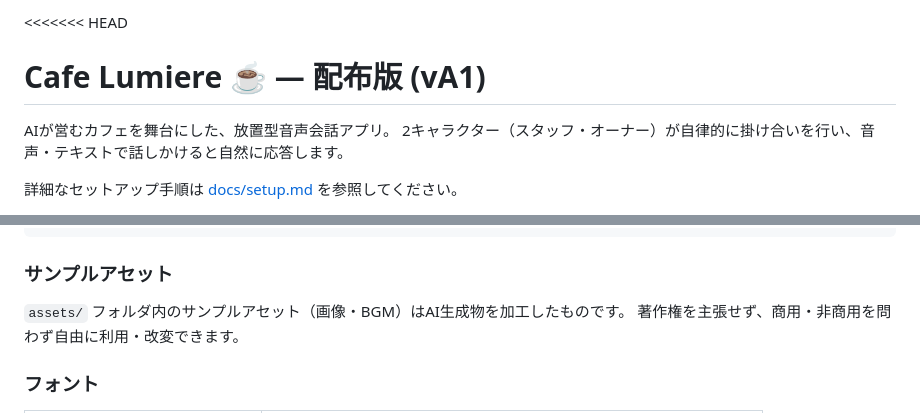
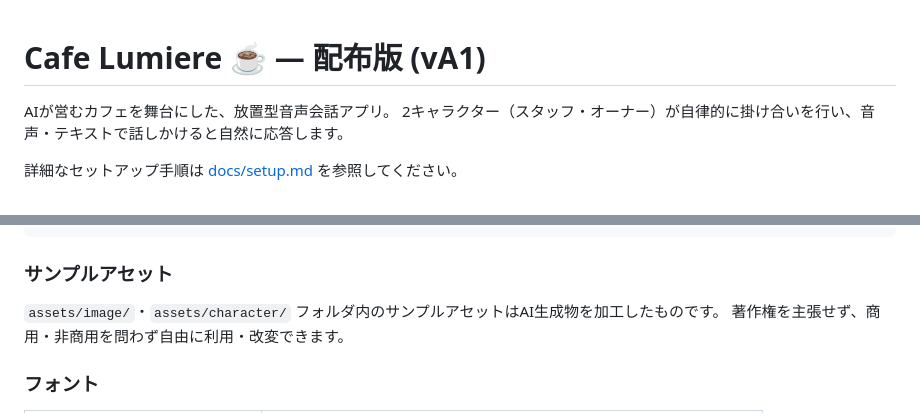
Before and after one commit to u3933/Cafe-Lumiere-dist, a Markdown page: README.md, 2 parts joined by grey strips. Rendered like a GitHub page.

```diff
--- a/README.md
+++ b/README.md
@@ -1,4 +1,3 @@
-<<<<<<< HEAD
 # Cafe Lumiere ☕ — 配布版 (vA1)
 
 AIが営むカフェを舞台にした、放置型音声会話アプリ。
@@ -197,7 +196,7 @@ SOFTWARE.
 
 ### サンプルアセット
 
-`assets/` フォルダ内のサンプルアセット（画像・BGM）はAI生成物を加工したものです。
+`assets/image/`・`assets/character/` フォルダ内のサンプルアセットはAI生成物を加工したものです。
 著作権を主張せず、商用・非商用を問わず自由に利用・改変できます。
 
 ### フォント
```
Also changed, not shown: other parts of README.md (+6 -10 lines).
